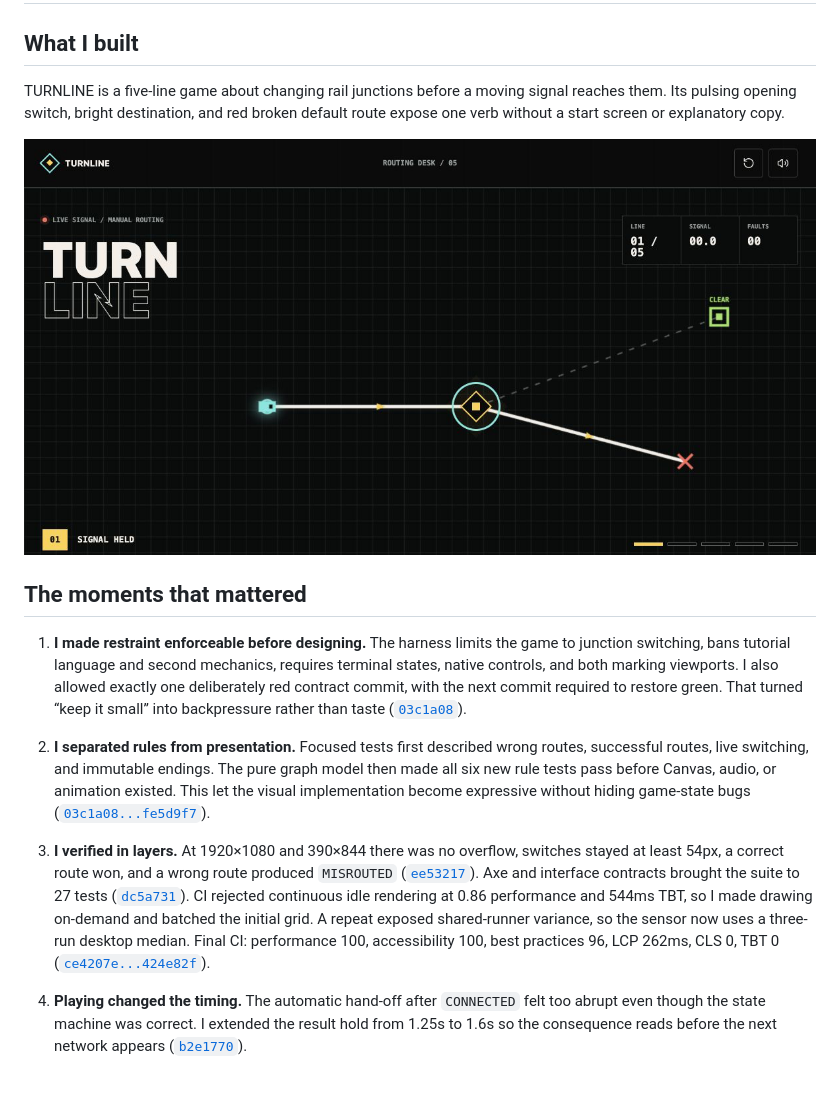
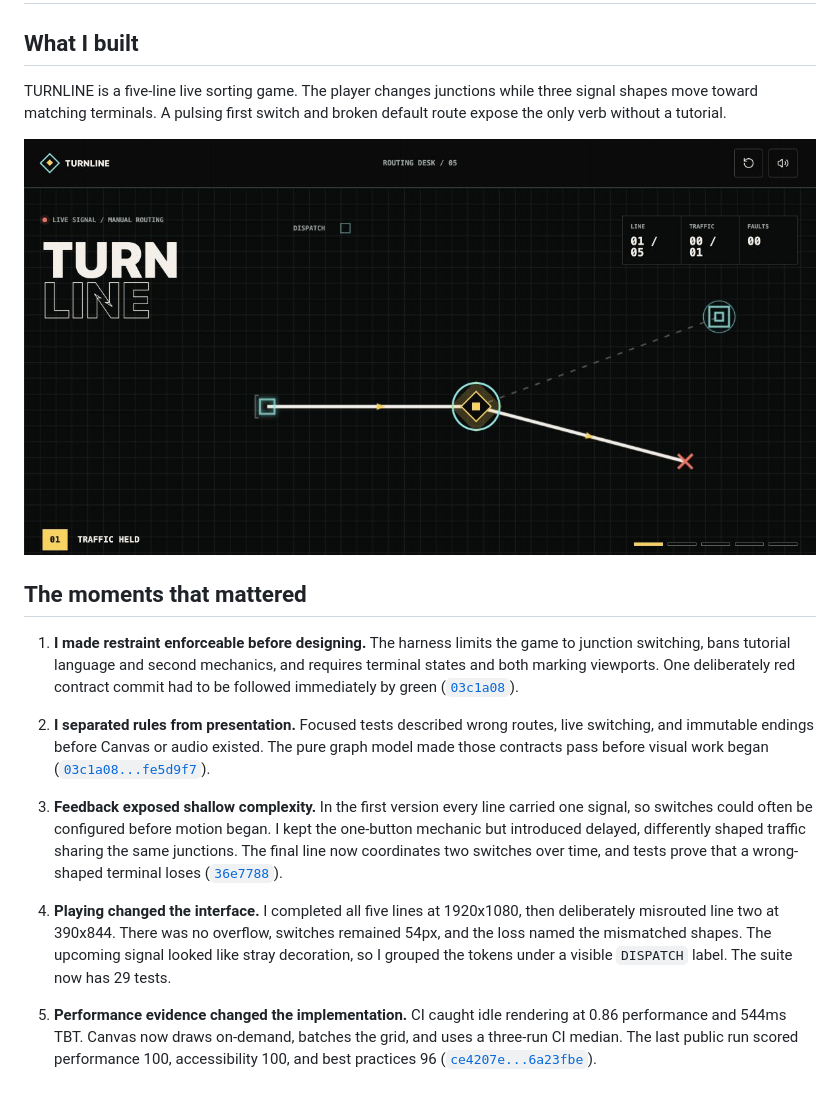
Before and after one commit to comp4020-agentic-coding-studio/comp4020-crit5-xty116, a Markdown page: PROCESS.md, the part around the change. Rendered like a GitHub page; pictures changed too: public/card.png.

Commit message:
docs: record the live sorting playtest

```diff
--- a/PROCESS.md
+++ b/PROCESS.md
@@ -2,16 +2,18 @@
 
 ## What I built
 
-TURNLINE is a five-line game about changing rail junctions before a moving signal reaches them. Its pulsing opening switch, bright destination, and red broken default route expose one verb without a start screen or explanatory copy.
+TURNLINE is a five-line live sorting game. The player changes junctions while three signal shapes move toward matching terminals. A pulsing first switch and broken default route expose the only verb without a tutorial.
 
 ![TURNLINE at the sharing-card viewport](public/card.png)
 
 ## The moments that mattered
 
-1. **I made restraint enforceable before designing.** The harness limits the game to junction switching, bans tutorial language and second mechanics, requires terminal states, native controls, and both marking viewports. I also allowed exactly one deliberately red contract commit, with the next commit required to restore green. That turned “keep it small” into backpressure rather than taste ([`03c1a08`](https://github.com/comp4020-agentic-coding-studio/comp4020-crit5-xty116/commit/03c1a08)).
+1. **I made restraint enforceable before designing.** The harness limits the game to junction switching, bans tutorial language and second mechanics, and requires terminal states and both marking viewports. One deliberately red contract commit had to be followed immediately by green ([`03c1a08`](https://github.com/comp4020-agentic-coding-studio/comp4020-crit5-xty116/commit/03c1a08)).
 
-2. **I separated rules from presentation.** Focused tests first described wrong routes, successful routes, live switching, and immutable endings. The pure graph model then made all six new rule tests pass before Canvas, audio, or animation existed. This let the visual implementation become expressive without hiding game-state bugs ([`03c1a08...fe5d9f7`](https://github.com/comp4020-agentic-coding-studio/comp4020-crit5-xty116/compare/03c1a08...fe5d9f7)).
+2. **I separated rules from presentation.** Focused tests described wrong routes, live switching, and immutable endings before Canvas or audio existed. The pure graph model made those contracts pass before visual work began ([`03c1a08...fe5d9f7`](https://github.com/comp4020-agentic-coding-studio/comp4020-crit5-xty116/compare/03c1a08...fe5d9f7)).
 
-3. **I verified in layers.** At 1920×1080 and 390×844 there was no overflow, switches stayed at least 54px, a correct route won, and a wrong route produced `MISROUTED` ([`ee53217`](https://github.com/comp4020-agentic-coding-studio/comp4020-crit5-xty116/commit/ee53217)). Axe and interface contracts brought the suite to 27 tests ([`dc5a731`](https://github.com/comp4020-agentic-coding-studio/comp4020-crit5-xty116/commit/dc5a731)). CI rejected continuous idle rendering at 0.86 performance and 544ms TBT, so I made drawing on-demand and batched the initial grid. A repeat exposed shared-runner variance, so the sensor now uses a three-run desktop median. Final CI: performance 100, accessibility 100, best practices 96, LCP 262ms, CLS 0, TBT 0 ([`ce4207e...424e82f`](https://github.com/comp4020-agentic-coding-studio/comp4020-crit5-xty116/compare/ce4207e...424e82f)).
+3. **Feedback exposed shallow complexity.** In the first version every line carried one signal, so switches could often be configured before motion began. I kept the one-button mechanic but introduced delayed, differently shaped traffic sharing the same junctions. The final line now coordinates two switches over time, and tests prove that a wrong-shaped terminal loses ([`36e7788`](https://github.com/comp4020-agentic-coding-studio/comp4020-crit5-xty116/commit/36e7788)).
 
-4. **Playing changed the timing.** The automatic hand-off after `CONNECTED` felt too abrupt even though the state machine was correct. I extended the result hold from 1.25s to 1.6s so the consequence reads before the next network appears ([`b2e1770`](https://github.com/comp4020-agentic-coding-studio/comp4020-crit5-xty116/commit/b2e1770)).
+4. **Playing changed the interface.** I completed all five lines at 1920x1080, then deliberately misrouted line two at 390x844. There was no overflow, switches remained 54px, and the loss named the mismatched shapes. The upcoming signal looked like stray decoration, so I grouped the tokens under a visible `DISPATCH` label. The suite now has 29 tests.
+
+5. **Performance evidence changed the implementation.** CI caught idle rendering at 0.86 performance and 544ms TBT. Canvas now draws on-demand, batches the grid, and uses a three-run CI median. The last public run scored performance 100, accessibility 100, and best practices 96 ([`ce4207e...6a23fbe`](https://github.com/comp4020-agentic-coding-studio/comp4020-crit5-xty116/compare/ce4207e...6a23fbe)).
```
Also changed, not shown: reflections/crit-5.md (+18 -18 lines).
